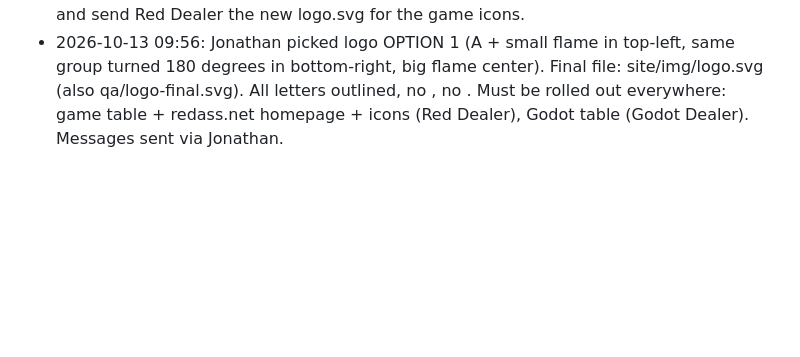
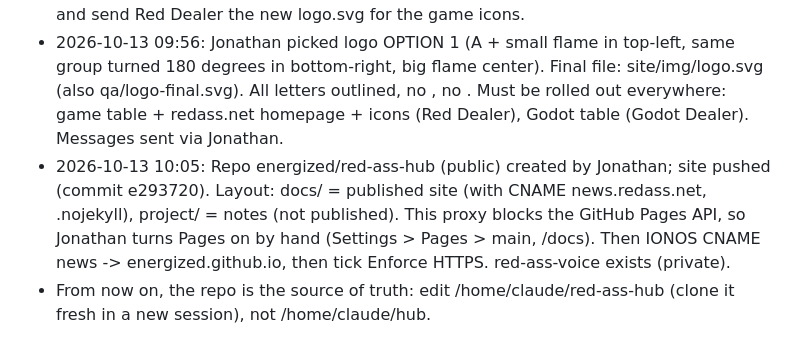
Before and after one commit to energized/red-ass-hub, a Markdown page: project/PROJECT-BRIEF.md, the part around the change. Drawn GitHub-style; blank space fills up the shorter version.

Commit message:
Log hosting steps in the project brief
Co-Authored-By: Claude Opus 5.5 <noreply@anthropic.com>
Claude-Session: https://claude.ai/code/session_012v383zPebJmBdY8myVNLi8

```diff
--- a/project/PROJECT-BRIEF.md
+++ b/project/PROJECT-BRIEF.md
@@ -44,3 +44,5 @@ Social Claude coordinates, merges their work, and reports to Jonathan.
 - 2026-10-13 09:54: Discord invite https://discord.gg/gH577r59C8 (never expires) is in site/config.js. IONOS = domain only; Jonathan can make subdomains. Plan: host free on GitHub Pages (new repo energized/red-ass-hub, public) + a CNAME record "news" -> energized.github.io at IONOS.
 - Logo: Jonathan says it's lopsided (3 flames, 1 A). Options in qa/logo-options.png: Option 1 A+A (real card), Option 2 R top + A bottom. Waiting for his pick; then update hub logo and send Red Dealer the new logo.svg for the game icons.
 - 2026-10-13 09:56: Jonathan picked logo OPTION 1 (A + small flame in top-left, same group turned 180 degrees in bottom-right, big flame center). Final file: site/img/logo.svg (also qa/logo-final.svg). All letters outlined, no <text>, no <use>. Must be rolled out everywhere: game table + redass.net homepage + icons (Red Dealer), Godot table (Godot Dealer). Messages sent via Jonathan.
+- 2026-10-13 10:05: Repo energized/red-ass-hub (public) created by Jonathan; site pushed (commit e293720). Layout: docs/ = published site (with CNAME news.redass.net, .nojekyll), project/ = notes (not published). This proxy blocks the GitHub Pages API, so Jonathan turns Pages on by hand (Settings > Pages > main, /docs). Then IONOS CNAME news -> energized.github.io, then tick Enforce HTTPS. red-ass-voice exists (private).
+- From now on, the repo is the source of truth: edit /home/claude/red-ass-hub (clone it fresh in a new session), not /home/claude/hub.
```
